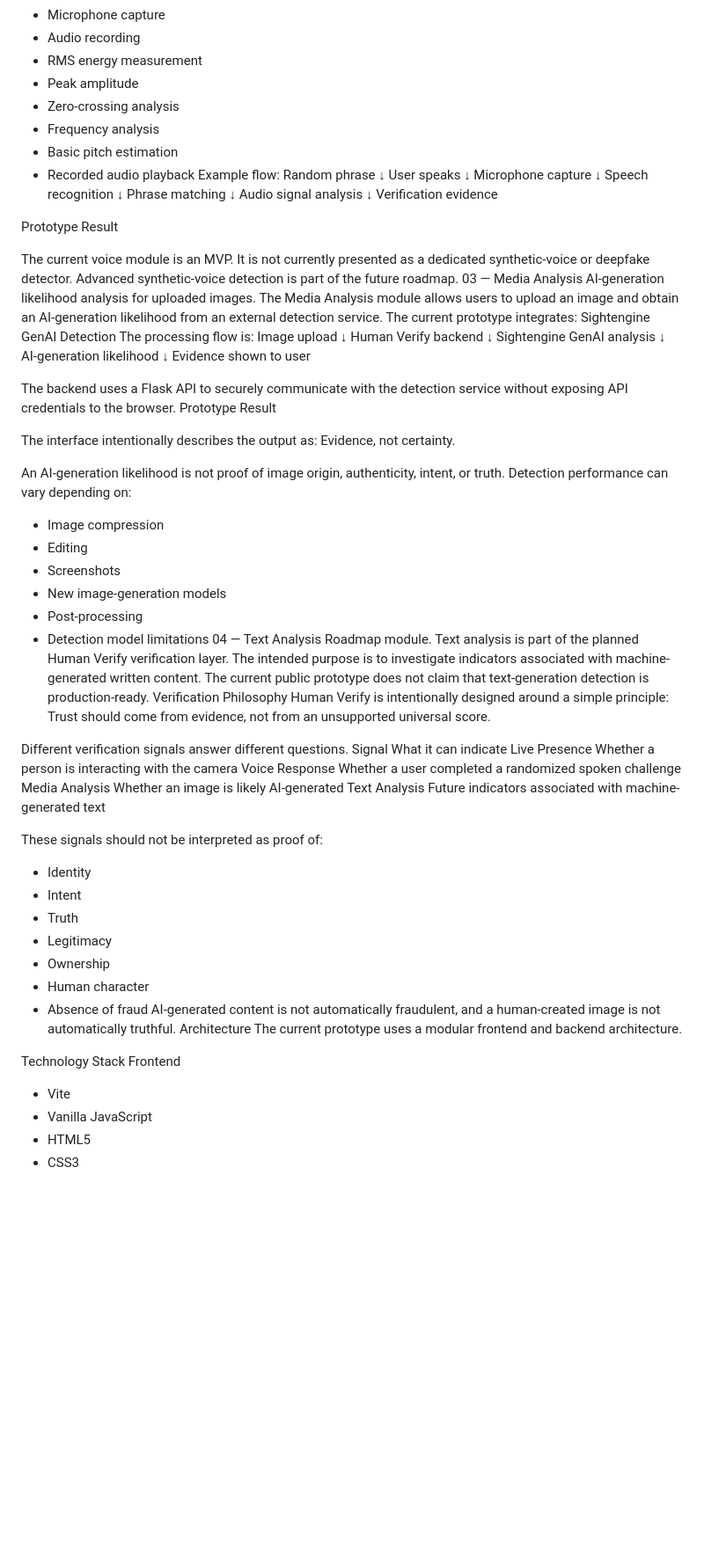
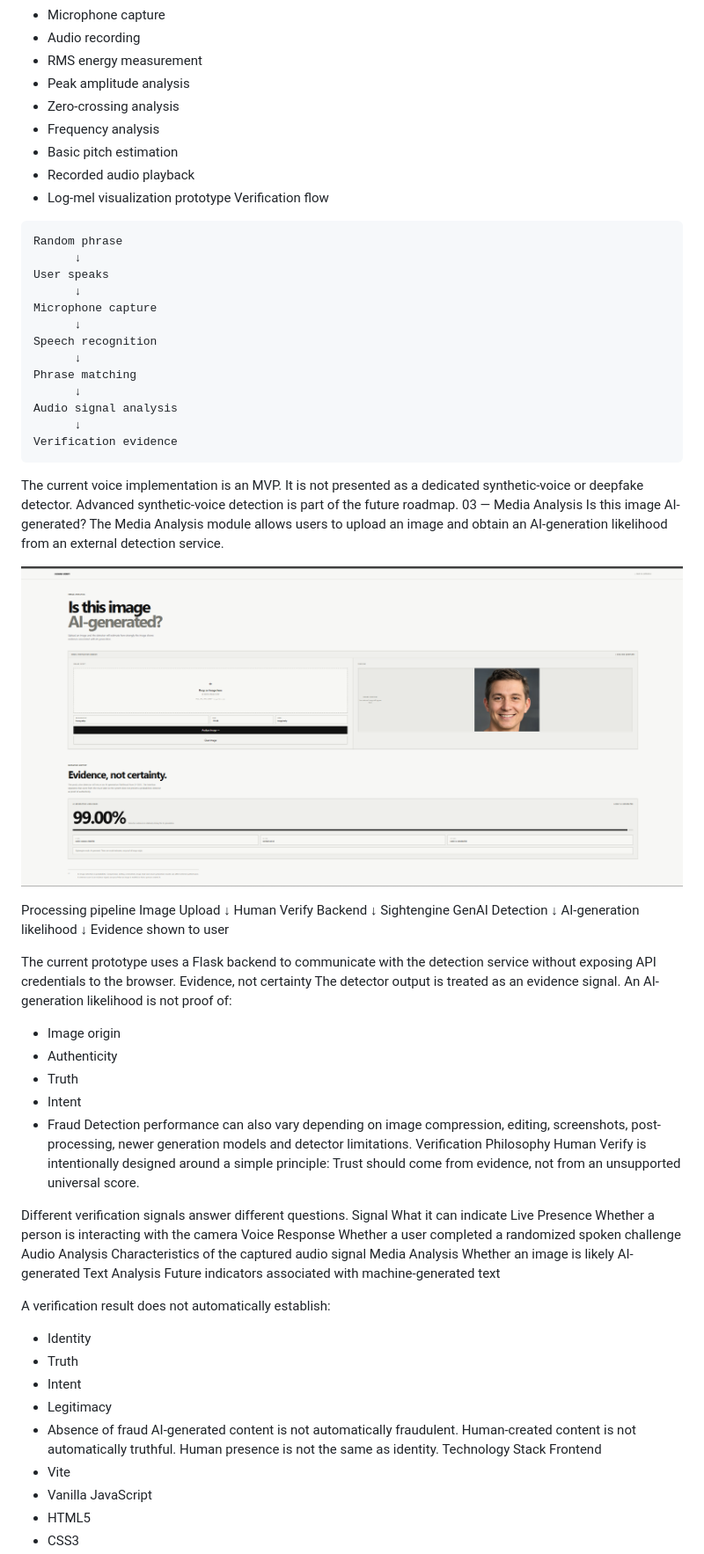
Before and after one commit to rkravanaa/Human-Verify, a Markdown page: README.md, the part around one of its changes. Shown at 88% size. Rendered like a GitHub page; blank space fills up the shorter version.

````diff
--- a/README.md
+++ b/README.md
@@ -57,12 +104,14 @@ The current prototype combines:
 - Microphone capture
 - Audio recording
 - RMS energy measurement
-- Peak amplitude
+- Peak amplitude analysis
 - Zero-crossing analysis
 - Frequency analysis
 - Basic pitch estimation
 - Recorded audio playback
-Example flow:
+- Log-mel visualization prototype
+Verification flow
+```text
 Random phrase
       ↓
 User speaks
@@ -76,47 +125,39 @@ Phrase matching
 Audio signal analysis
       ↓
 Verification evidence
+```
 
-Prototype Result
-
-The current voice module is an MVP.
-It is not currently presented as a dedicated synthetic-voice or deepfake detector.
+The current voice implementation is an MVP.
+It is not presented as a dedicated synthetic-voice or deepfake detector.
 Advanced synthetic-voice detection is part of the future roadmap.
 03 — Media Analysis
-AI-generation likelihood analysis for uploaded images.
+Is this image AI-generated?
 The Media Analysis module allows users to upload an image and obtain an AI-generation likelihood from an external detection service.
-The current prototype integrates:
+<p align="center">
+  <img src="docs/images/media-analysis-result.png" alt="Human Verify media analysis result" width="850">
+</p>
+
+Processing pipeline
+Image Upload
+      ↓
+Human Verify Backend
+      ↓
 Sightengine GenAI Detection
-The processing flow is:
-Image upload
-      ↓
-Human Verify backend
-      ↓
-Sightengine GenAI analysis
       ↓
 AI-generation likelihood
       ↓
 Evidence shown to user
 
-The backend uses a Flask API to securely communicate with the detection service without exposing API credentials to the browser.
-Prototype Result
-
-The interface intentionally describes the output as:
-Evidence, not certainty.
-
-An AI-generation likelihood is not proof of image origin, authenticity, intent, or truth.
-Detection performance can vary depending on:
-- Image compression
-- Editing
-- Screenshots
-- New image-generation models
-- Post-processing
-- Detection model limitations
-04 — Text Analysis
-Roadmap module.
-Text analysis is part of the planned Human Verify verification layer.
-The intended purpose is to investigate indicators associated with machine-generated written content.
-The current public prototype does not claim that text-generation detection is production-ready.
+The current prototype uses a Flask backend to communicate with the detection service without exposing API credentials to the browser.
+Evidence, not certainty
+The detector output is treated as an evidence signal.
+An AI-generation likelihood is not proof of:
+- Image origin
+- Authenticity
+- Truth
+- Intent
+- Fraud
+Detection performance can also vary depending on image compression, editing, screenshots, post-processing, newer generation models and detector limitations.
 Verification Philosophy
 Human Verify is intentionally designed around a simple principle:
 Trust should come from evidence, not from an unsupported universal score.
@@ -125,24 +166,20 @@ Different verification signals answer different questions.
 Signal	What it can indicate
 Live Presence	Whether a person is interacting with the camera
 Voice Response	Whether a user completed a randomized spoken challenge
+Audio Analysis	Characteristics of the captured audio signal
 Media Analysis	Whether an image is likely AI-generated
 Text Analysis	Future indicators associated with machine-generated text
 
 
-These signals should not be interpreted as proof of:
+A verification result does not automatically establish:
 - Identity
+- Truth
 - Intent
-- Truth
 - Legitimacy
-- Ownership
-- Human character
 - Absence of fraud
-AI-generated content is not automatically fraudulent, and a human-created image is not automatically truthful.
-Architecture
-The current prototype uses a modular frontend and backend architecture.
-
-
-
+AI-generated content is not automatically fraudulent.
+Human-created content is not automatically truthful.
+Human presence is not the same as identity.
 Technology Stack
 Frontend
 - Vite
````
Also changed, not shown: other parts of README.md (+315 -229 lines).
